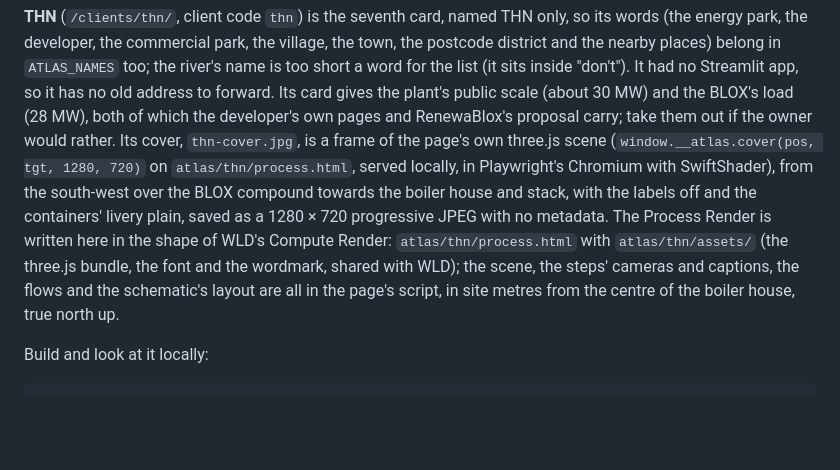
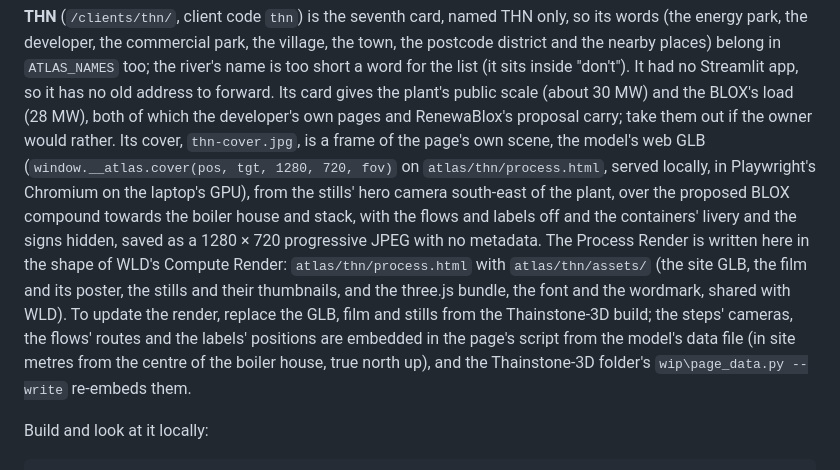
Before and after one commit to Callum-RenewaBlox/Public-Atlas, a Markdown page: README.md, the part around one of its changes. Rendered like a GitHub page; blank space fills up the shorter version.

Commit message:
README and playbook: THN's rows for the model-based Process Render
The Pages-table row and the code paragraph describe the page as it now is: the site GLB, the proposal
switch, the Flythrough & stills tab and how the cover was taken; the playbook's row follows.

[skip netlify]

Co-Authored-By: Claude Opus 5.5 <noreply@anthropic.com>

```diff
--- a/README.md
+++ b/README.md
@@ -629,16 +629,20 @@ It had no Streamlit app, so it has no old address to forward. Its card gives
 the plant's public scale (about 30 MW) and the BLOX's load (28 MW), both of
 which the developer's own pages and RenewaBlox's proposal carry; take them out
 if the owner would rather. Its cover, `thn-cover.jpg`, is a frame of the page's
-own three.js scene (`window.__atlas.cover(pos, tgt, 1280, 720)` on
-`atlas/thn/process.html`, served locally, in Playwright's Chromium with
-SwiftShader), from the south-west over the BLOX compound towards the boiler
-house and stack, with the labels off and the containers' livery plain, saved as
-a 1280 × 720 progressive JPEG with no metadata. The Process Render is written
+own scene, the model's web GLB (`window.__atlas.cover(pos, tgt, 1280, 720, fov)`
+on `atlas/thn/process.html`, served locally, in Playwright's Chromium on the
+laptop's GPU), from the stills' hero camera south-east of the plant, over the
+proposed BLOX compound towards the boiler house and stack, with the flows and
+labels off and the containers' livery and the signs hidden, saved as a
+1280 × 720 progressive JPEG with no metadata. The Process Render is written
 here in the shape of WLD's Compute Render: `atlas/thn/process.html` with
-`atlas/thn/assets/` (the three.js bundle, the font and the wordmark, shared
-with WLD); the scene, the steps' cameras and captions, the flows and the
-schematic's layout are all in the page's script, in site metres from the
-centre of the boiler house, true north up.
+`atlas/thn/assets/` (the site GLB, the film and its poster, the stills and
+their thumbnails, and the three.js bundle, the font and the wordmark, shared
+with WLD). To update the render, replace the GLB, film and stills from the
+Thainstone-3D build; the steps' cameras, the flows' routes and the labels'
+positions are embedded in the page's script from the model's data file (in
+site metres from the centre of the boiler house, true north up), and the
+Thainstone-3D folder's `wip\page_data.py --write` re-embeds them.
 
 Build and look at it locally:
 
```
Also changed, not shown: other parts of README.md (+1 -1 lines), 1 other file.
